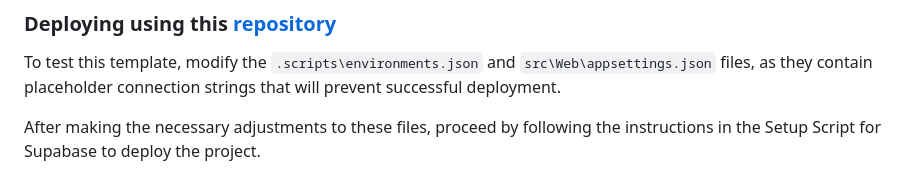
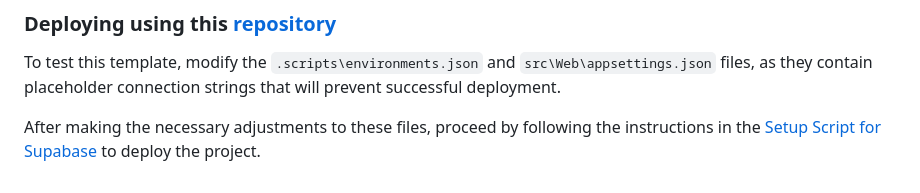
Before and after one commit to zetTtai/CleanArchitecturePSQL, a Markdown page: README.md, the part around the change. Drawn GitHub-style.

```diff
--- a/README.md
+++ b/README.md
@@ -425,4 +425,4 @@ For local development purposes, you can establish an environment variable called
 
 To test this template, modify the `.scripts\environments.json` and `src\Web\appsettings.json` files, as they contain placeholder connection strings that will prevent successful deployment.
 
-After making the necessary adjustments to these files, proceed by following the instructions in the Setup Script for Supabase to deploy the project.
+After making the necessary adjustments to these files, proceed by following the instructions in the [Setup Script for Supabase](#setup-script-for-supabase) to deploy the project.
```
